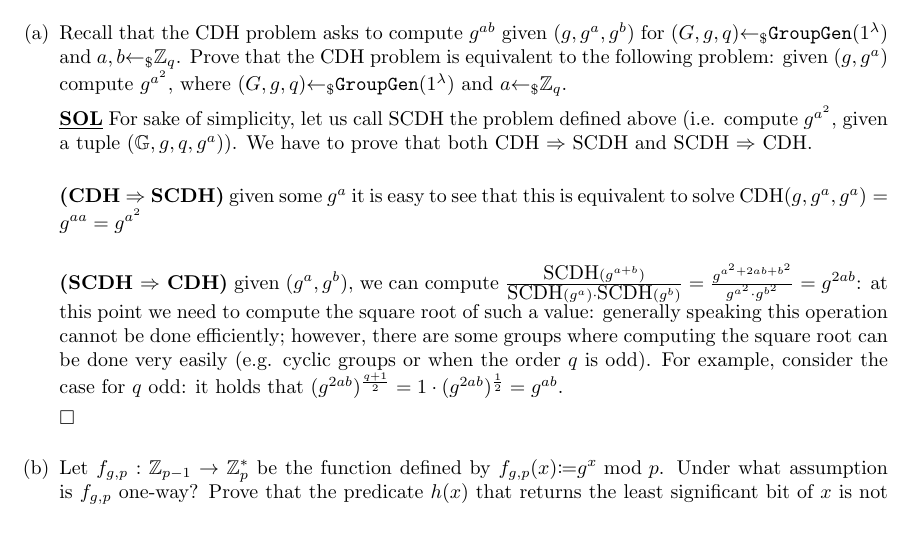
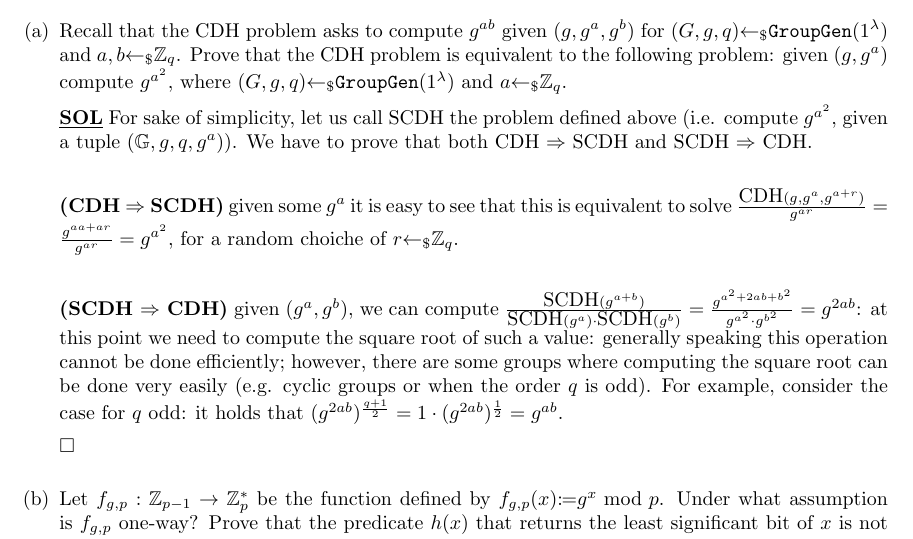
Before and after one commit to lrusso96/Cryptography, a LaTeX problem sheet (Homework/source/hw2/hw2.tex, which reads Homework/source/hw2/exercises/ex2.tex): part of page 3 of 8, cut so that both start at the same text. Compiled offline with pdfLaTeX.

Commit message:
Homework 2: fix reduction to CDH (close #2)

```diff
--- a/Homework/source/hw2/exercises/ex2.tex
+++ b/Homework/source/hw2/exercises/ex2.tex
@@ -6,7 +6,7 @@
 		      For sake of simplicity, let us call SCDH the problem defined above (i.e. compute $g^{a^2}$, given a tuple $(\G, g, q, g^a)$). We have to prove that both CDH $\Rightarrow$ SCDH and SCDH $\Rightarrow$ CDH.
 
 		      \bigskip
-		\textbf{(CDH $\Rightarrow$ SCDH)} given some $g^a$ it is easy to see that this is equivalent to solve CDH$(g, g^a, g^a) = g^{aa} = g^{a^2}$
+		      \textbf{(CDH $\Rightarrow$ SCDH)} given some $g^a$ it is easy to see that this is equivalent to solve $\frac{\mbox{CDH}(g, g^a, g^{a+r})}{g^{ar}} = \frac{g^{aa + ar}}{g^{ar}} = g^{a^2}$, for a random choiche of $r \ud \Z_q$.
 
 		      \bigskip
 		      \textbf{(SCDH $\Rightarrow$ CDH)} given $(g^a, g^b)$, we can compute $\frac{\mbox{SCDH}(g^{a+b})}{\mbox{SCDH}(g^a) \cdot \mbox{SCDH}(g^b)} = \frac{g^{a^2+2ab + b^2}}{g^{a^2} \cdot g^{b^2}} = g^{2ab}$: at this point we need to compute the square root of such a value: generally speaking this operation cannot be done efficiently; however, there are some groups where computing the square root can be done very easily (e.g. cyclic groups or when the order $q$ is odd). For example, consider the case for $q$ odd: it holds that $(g^{2ab})^{\frac{q + 1}{2}} = 1 \cdot (g^{2ab})^{\frac{1}{2}} = g^{ab}$.
```
Also changed, not shown: Homework/hw2.pdf. Lines whose indentation alone changed are shown as unchanged.
